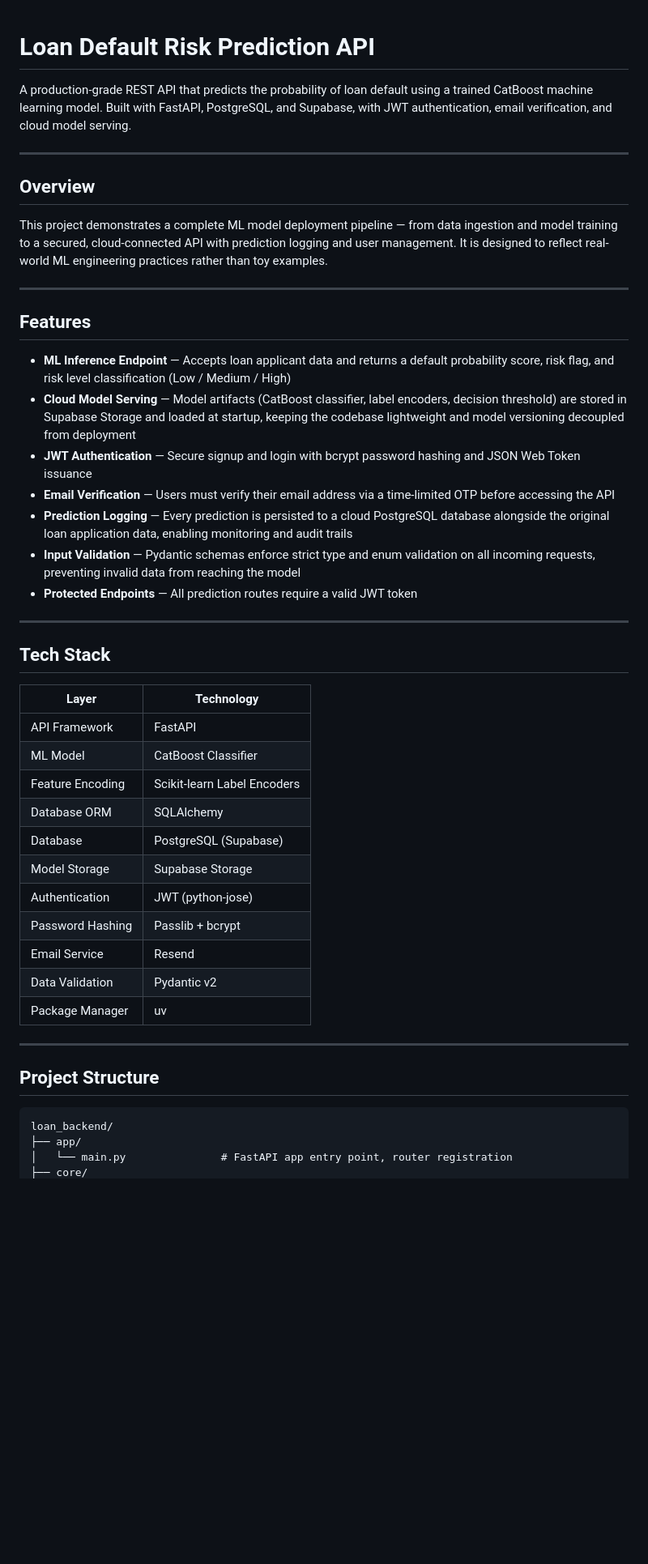
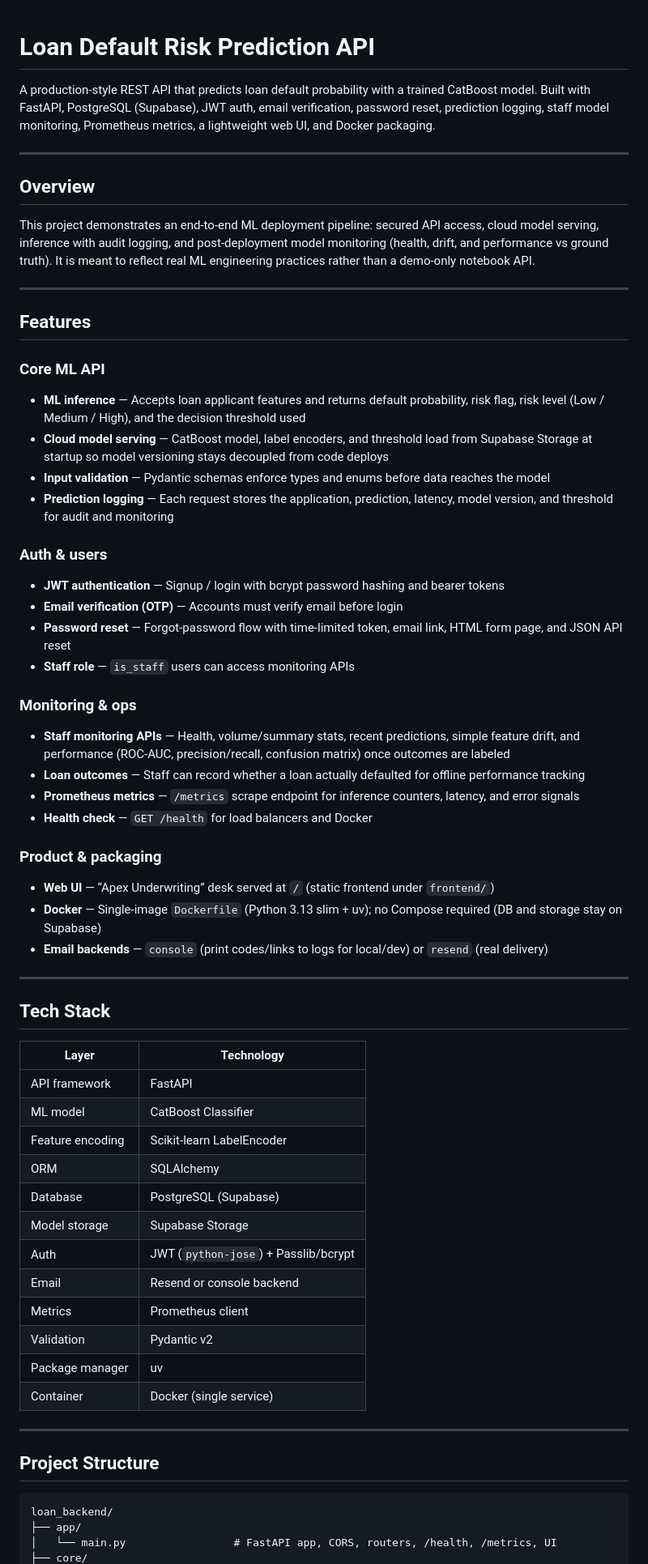
Before and after one commit to Hobim8/loan_backend, a Markdown page: README.md, the part around one of its changes. Shown at 81% size. Rendered like a GitHub page; blank space fills up the shorter version.

````diff
--- a/README.md
+++ b/README.md
@@ -1,42 +1,58 @@
-
 # Loan Default Risk Prediction API
 
-A production-grade REST API that predicts the probability of loan default using a trained CatBoost machine learning model. Built with FastAPI, PostgreSQL, and Supabase, with JWT authentication, email verification, and cloud model serving.
+A production-style REST API that predicts loan default probability with a trained CatBoost model. Built with FastAPI, PostgreSQL (Supabase), JWT auth, email verification, password reset, prediction logging, staff model monitoring, Prometheus metrics, a lightweight web UI, and Docker packaging.
 
 ---
 
 ## Overview
 
-This project demonstrates a complete ML model deployment pipeline — from data ingestion and model training to a secured, cloud-connected API with prediction logging and user management. It is designed to reflect real-world ML engineering practices rather than toy examples.
+This project demonstrates an end-to-end ML deployment pipeline: secured API access, cloud model serving, inference with audit logging, and post-deployment model monitoring (health, drift, and performance vs ground truth). It is meant to reflect real ML engineering practices rather than a demo-only notebook API.
 
 ---
 
 ## Features
 
-- **ML Inference Endpoint** — Accepts loan applicant data and returns a default probability score, risk flag, and risk level classification (Low / Medium / High)
-- **Cloud Model Serving** — Model artifacts (CatBoost classifier, label encoders, decision threshold) are stored in Supabase Storage and loaded at startup, keeping the codebase lightweight and model versioning decoupled from deployment
-- **JWT Authentication** — Secure signup and login with bcrypt password hashing and JSON Web Token issuance
-- **Email Verification** — Users must verify their email address via a time-limited OTP before accessing the API
-- **Prediction Logging** — Every prediction is persisted to a cloud PostgreSQL database alongside the original loan application data, enabling monitoring and audit trails
-- **Input Validation** — Pydantic schemas enforce strict type and enum validation on all incoming requests, preventing invalid data from reaching the model
-- **Protected Endpoints** — All prediction routes require a valid JWT token
+### Core ML API
+- **ML inference** — Accepts loan applicant features and returns default probability, risk flag, risk level (Low / Medium / High), and the decision threshold used
+- **Cloud model serving** — CatBoost model, label encoders, and threshold load from Supabase Storage at startup so model versioning stays decoupled from code deploys
+- **Input validation** — Pydantic schemas enforce types and enums before data reaches the model
+- **Prediction logging** — Each request stores the application, prediction, latency, model version, and threshold for audit and monitoring
+
+### Auth & users
+- **JWT authentication** — Signup / login with bcrypt password hashing and bearer tokens
+- **Email verification (OTP)** — Accounts must verify email before login
+- **Password reset** — Forgot-password flow with time-limited token, email link, HTML form page, and JSON API reset
+- **Staff role** — `is_staff` users can access monitoring APIs
+
+### Monitoring & ops
+- **Staff monitoring APIs** — Health, volume/summary stats, recent predictions, simple feature drift, and performance (ROC-AUC, precision/recall, confusion matrix) once outcomes are labeled
+- **Loan outcomes** — Staff can record whether a loan actually defaulted for offline performance tracking
+- **Prometheus metrics** — `/metrics` scrape endpoint for inference counters, latency, and error signals
+- **Health check** — `GET /health` for load balancers and Docker
+
+### Product & packaging
+- **Web UI** — “Apex Underwriting” desk served at `/` (static frontend under `frontend/`)
+- **Docker** — Single-image `Dockerfile` (Python 3.13 slim + uv); no Compose required (DB and storage stay on Supabase)
+- **Email backends** — `console` (print codes/links to logs for local/dev) or `resend` (real delivery)
+
 ---
 
 ## Tech Stack
 
 | Layer | Technology |
 |---|---|
-| API Framework | FastAPI |
-| ML Model | CatBoost Classifier |
-| Feature Encoding | Scikit-learn Label Encoders |
-| Database ORM | SQLAlchemy |
+| API framework | FastAPI |
+| ML model | CatBoost Classifier |
+| Feature encoding | Scikit-learn LabelEncoder |
+| ORM | SQLAlchemy |
 | Database | PostgreSQL (Supabase) |
-| Model Storage | Supabase Storage |
-| Authentication | JWT (python-jose) |
-| Password Hashing | Passlib + bcrypt |
-| Email Service | Resend |
-| Data Validation | Pydantic v2 |
-| Package Manager | uv |
+| Model storage | Supabase Storage |
+| Auth | JWT (`python-jose`) + Passlib/bcrypt |
+| Email | Resend or console backend |
+| Metrics | Prometheus client |
+| Validation | Pydantic v2 |
+| Package manager | uv |
+| Container | Docker (single service) |
 
 ---
 
@@ -45,5 +61,5 @@ This project demonstrates a complete ML model deployment pipeline — from data
 ```
 loan_backend/
 ├── app/
-│   └── main.py               # FastAPI app entry point, router registration
+│   └── main.py                 # FastAPI app, CORS, routers, /health, /metrics, UI
 ├── core/
````
Also changed, not shown: other parts of README.md (+158 -46 lines).
